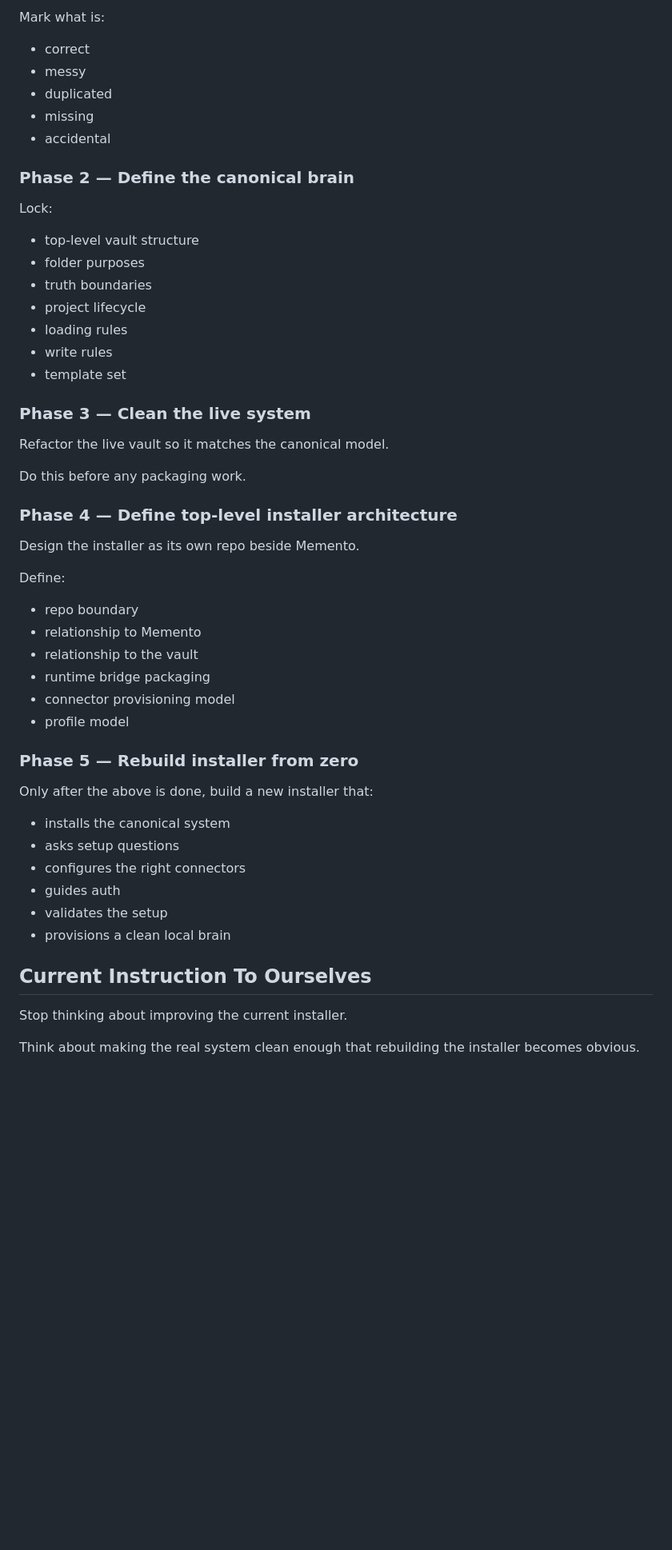
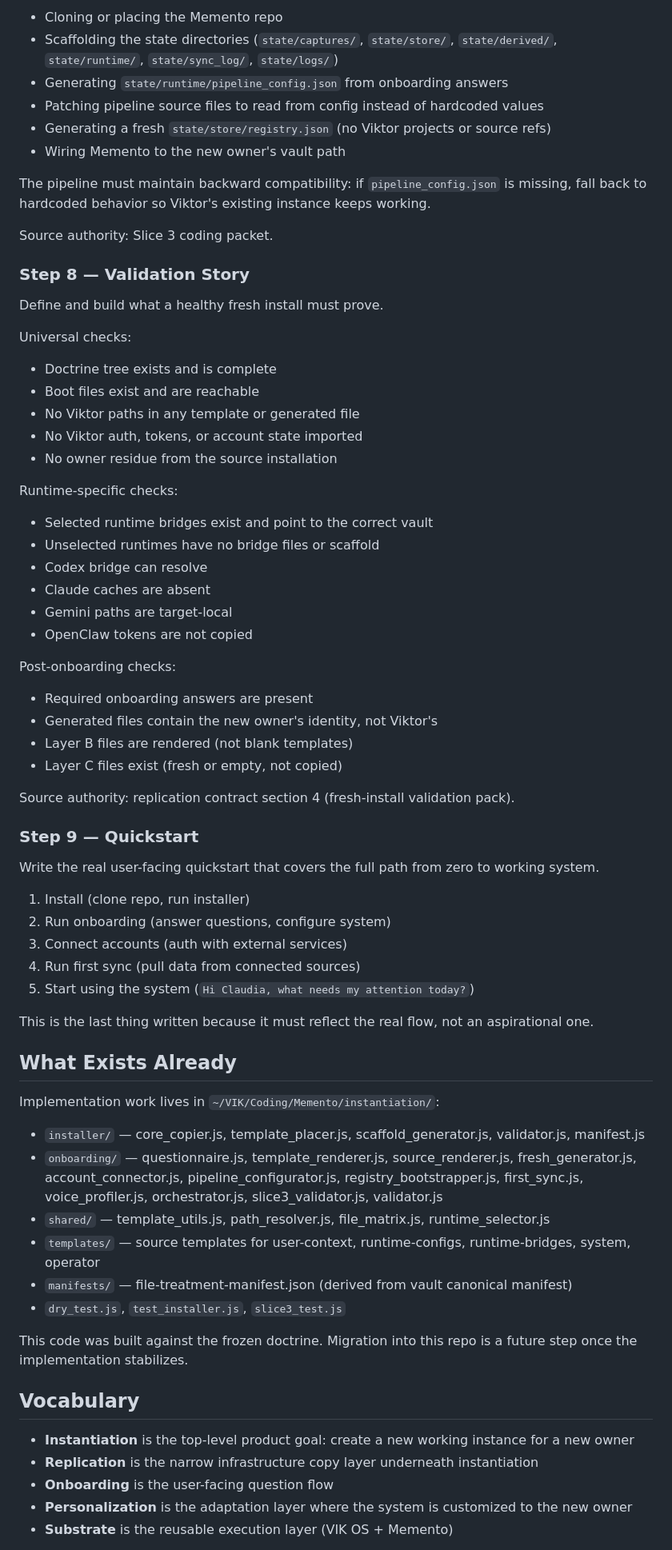
Before and after one commit to viktorsolost/operator-os, a Markdown page: plan/operator-installer-plan.md, the part around one of its changes. Shown at 80% size. Rendered like a GitHub page; blank space fills up the shorter version.

```diff
--- a/plan/operator-installer-plan.md
+++ b/plan/operator-installer-plan.md
@@ -241,52 +194,75 @@ Review the vault, templates, doctrine, folder structure, and context boundaries.
 
-Mark what is:
-- correct
-- messy
-- duplicated
-- missing
-- accidental
+- Cloning or placing the Memento repo
+- Scaffolding the state directories (`state/captures/`, `state/store/`, `state/derived/`, `state/runtime/`, `state/sync_log/`, `state/logs/`)
+- Generating `state/runtime/pipeline_config.json` from onboarding answers
+- Patching pipeline source files to read from config instead of hardcoded values
+- Generating a fresh `state/store/registry.json` (no Viktor projects or source refs)
+- Wiring Memento to the new owner's vault path
 
-### Phase 2 — Define the canonical brain
+The pipeline must maintain backward compatibility: if `pipeline_config.json` is missing, fall back to hardcoded behavior so Viktor's existing instance keeps working.
 
-Lock:
-- top-level vault structure
-- folder purposes
-- truth boundaries
-- project lifecycle
-- loading rules
-- write rules
-- template set
+Source authority: Slice 3 coding packet.
 
-### Phase 3 — Clean the live system
+### Step 8 — Validation Story
 
-Refactor the live vault so it matches the canonical model.
+Define and build what a healthy fresh install must prove.
 
-Do this before any packaging work.
+Universal checks:
 
-### Phase 4 — Define top-level installer architecture
+- Doctrine tree exists and is complete
+- Boot files exist and are reachable
+- No Viktor paths in any template or generated file
+- No Viktor auth, tokens, or account state imported
+- No owner residue from the source installation
 
-Design the installer as its own repo beside Memento.
+Runtime-specific checks:
 
-Define:
-- repo boundary
-- relationship to Memento
-- relationship to the vault
-- runtime bridge packaging
-- connector provisioning model
-- profile model
+- Selected runtime bridges exist and point to the correct vault
+- Unselected runtimes have no bridge files or scaffold
+- Codex bridge can resolve
+- Claude caches are absent
+- Gemini paths are target-local
+- OpenClaw tokens are not copied
 
-### Phase 5 — Rebuild installer from zero
+Post-onboarding checks:
 
-Only after the above is done, build a new installer that:
-- installs the canonical system
-- asks setup questions
-- configures the right connectors
-- guides auth
-- validates the setup
-- provisions a clean local brain
+- Required onboarding answers are present
+- Generated files contain the new owner's identity, not Viktor's
+- Layer B files are rendered (not blank templates)
+- Layer C files exist (fresh or empty, not copied)
 
-## Current Instruction To Ourselves
+Source authority: replication contract section 4 (fresh-install validation pack).
 
-Stop thinking about improving the current installer.
+### Step 9 — Quickstart
 
-Think about making the real system clean enough that rebuilding the installer becomes obvious.
+Write the real user-facing quickstart that covers the full path from zero to working system.
+
+1. Install (clone repo, run installer)
+2. Run onboarding (answer questions, configure system)
+3. Connect accounts (auth with external services)
+4. Run first sync (pull data from connected sources)
+5. Start using the system (`Hi Claudia, what needs my attention today?`)
+
+This is the last thing written because it must reflect the real flow, not an aspirational one.
+
+## What Exists Already
+
+Implementation work lives in `~/VIK/Coding/Memento/instantiation/`:
+
+- `installer/` — core_copier.js, template_placer.js, scaffold_generator.js, validator.js, manifest.js
+- `onboarding/` — questionnaire.js, template_renderer.js, source_renderer.js, fresh_generator.js, account_connector.js, pipeline_configurator.js, registry_bootstrapper.js, first_sync.js, voice_profiler.js, orchestrator.js, slice3_validator.js, validator.js
+- `shared/` — template_utils.js, path_resolver.js, file_matrix.js, runtime_selector.js
+- `templates/` — source templates for user-context, runtime-configs, runtime-bridges, system, operator
+- `manifests/` — file-treatment-manifest.json (derived from vault canonical manifest)
+- `dry_test.js`, `test_installer.js`, `slice3_test.js`
+
+This code was built against the frozen doctrine. Migration into this repo is a future step once the implementation stabilizes.
+
+## Vocabulary
+
+- **Instantiation** is the top-level product goal: create a new working instance for a new owner
+- **Replication** is the narrow infrastructure copy layer underneath instantiation
+- **Onboarding** is the user-facing question flow
+- **Personalization** is the adaptation layer where the system is customized to the new owner
+- **Substrate** is the reusable execution layer (VIK OS + Memento)
+
```
Also changed, not shown: other parts of plan/operator-installer-plan.md (+129 -159 lines).
